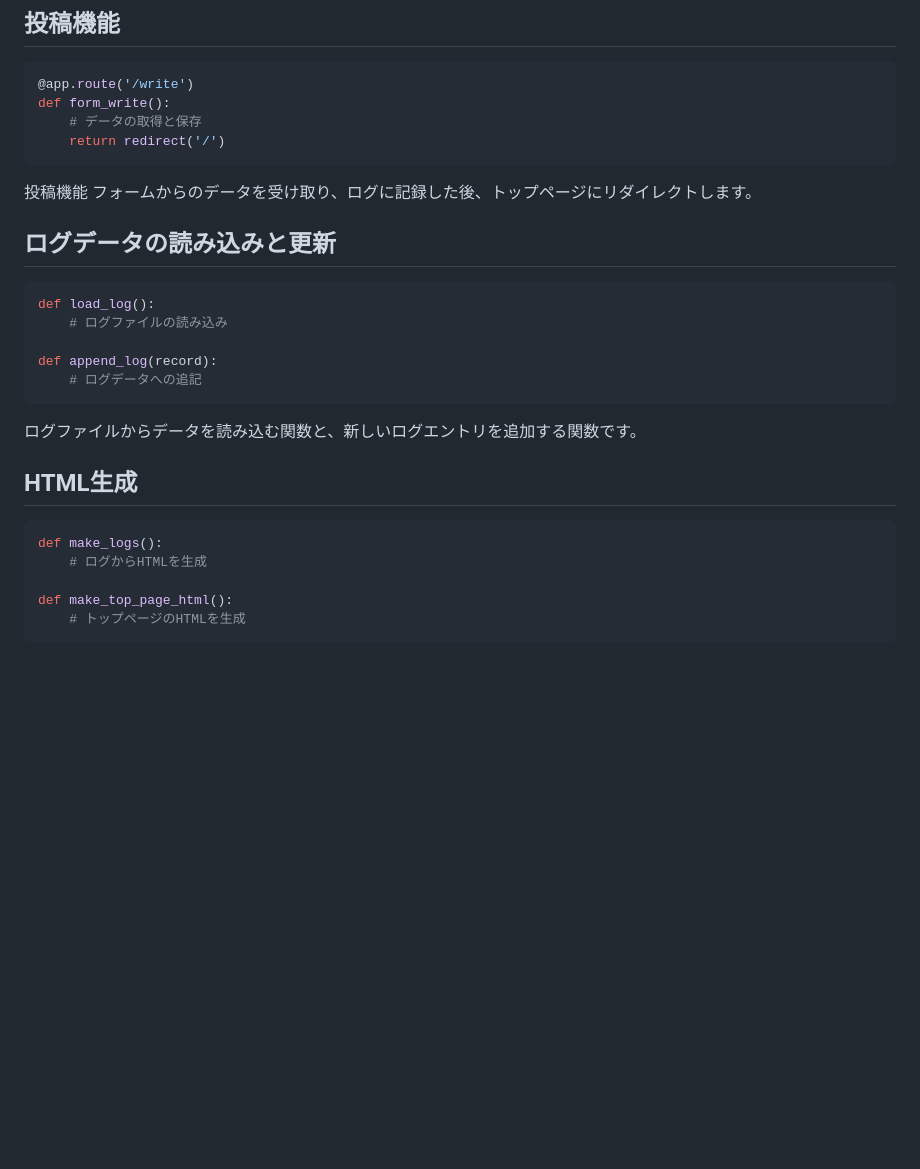
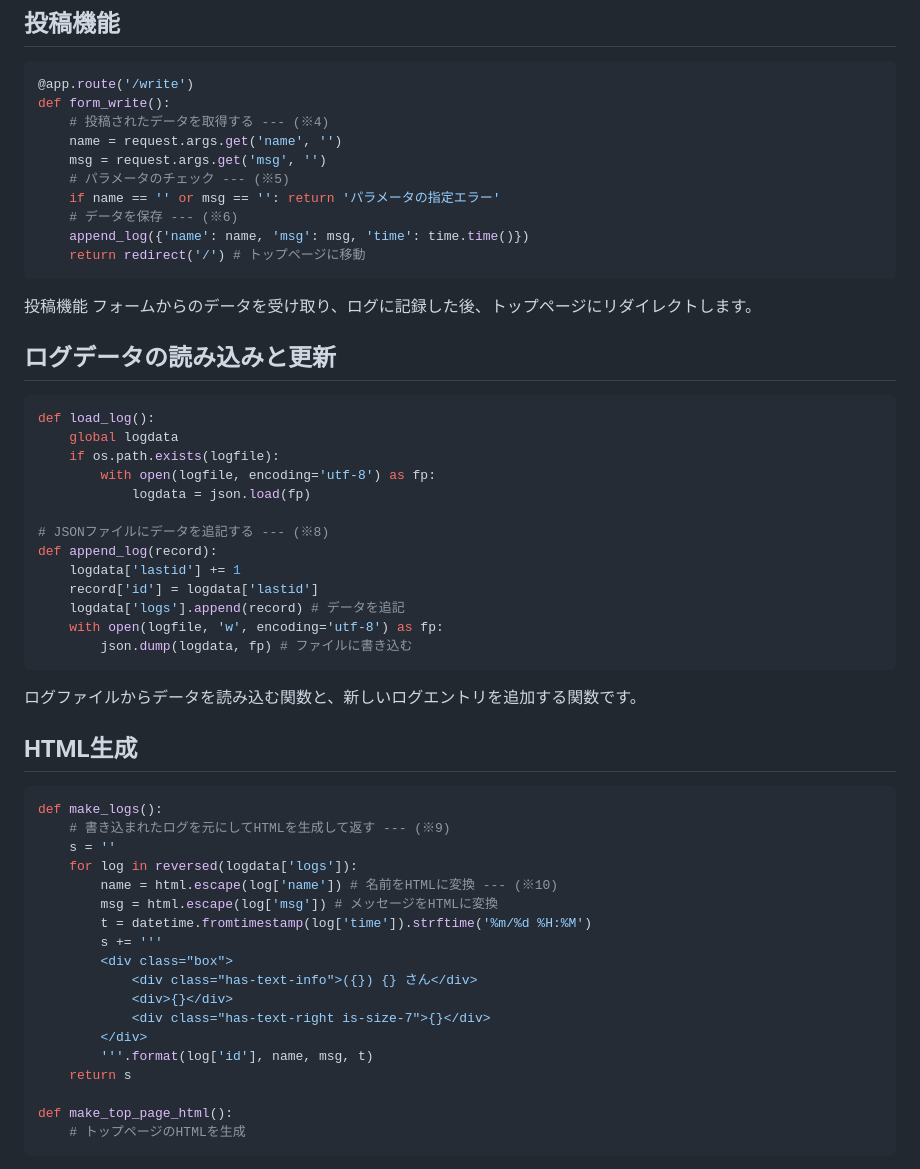
Before and after one commit to shohei0990/tech0_demo_flask_20231109, a Markdown page: README.md, the part around the change. Rendered like a GitHub page; blank space fills up the shorter version.

````diff
--- a/README.md
+++ b/README.md
@@ -110,8 +110,14 @@ def index():
 ```python
 @app.route('/write')
 def form_write():
-    # データの取得と保存
-    return redirect('/')
+    # 投稿されたデータを取得する --- (※4)
+    name = request.args.get('name', '')
+    msg = request.args.get('msg', '')
+    # パラメータのチェック --- (※5)
+    if name == '' or msg == '': return 'パラメータの指定エラー'
+    # データを保存 --- (※6)
+    append_log({'name': name, 'msg': msg, 'time': time.time()})
+    return redirect('/') # トップページに移動
 ```
 投稿機能
 フォームからのデータを受け取り、ログに記録した後、トップページにリダイレクトします。
@@ -119,17 +125,38 @@ def form_write():
 ## ログデータの読み込みと更新
 ```python
 def load_log():
-    # ログファイルの読み込み
+    global logdata
+    if os.path.exists(logfile):
+        with open(logfile, encoding='utf-8') as fp:
+            logdata = json.load(fp)
 
+# JSONファイルにデータを追記する --- (※8)
 def append_log(record):
-    # ログデータへの追記
+    logdata['lastid'] += 1
+    record['id'] = logdata['lastid']
+    logdata['logs'].append(record) # データを追記
+    with open(logfile, 'w', encoding='utf-8') as fp:
+        json.dump(logdata, fp) # ファイルに書き込む
 ```
 ログファイルからデータを読み込む関数と、新しいログエントリを追加する関数です。
 
 ## HTML生成
 ```python
 def make_logs():
-    # ログからHTMLを生成
+    # 書き込まれたログを元にしてHTMLを生成して返す --- (※9)
+    s = ''
+    for log in reversed(logdata['logs']):
+        name = html.escape(log['name']) # 名前をHTMLに変換 --- (※10)
+        msg = html.escape(log['msg']) # メッセージをHTMLに変換
+        t = datetime.fromtimestamp(log['time']).strftime('%m/%d %H:%M')
+        s += '''
+        <div class="box">
+            <div class="has-text-info">({}) {} さん</div>
+            <div>{}</div>
+            <div class="has-text-right is-size-7">{}</div>
+        </div>
+        '''.format(log['id'], name, msg, t)
+    return s
 
 def make_top_page_html():
     # トップページのHTMLを生成
````
